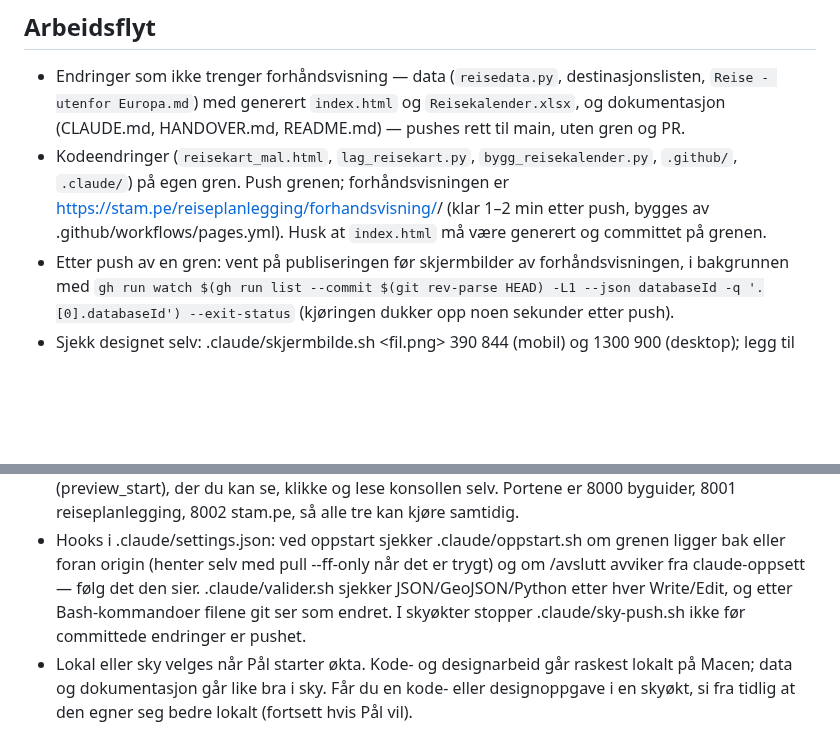
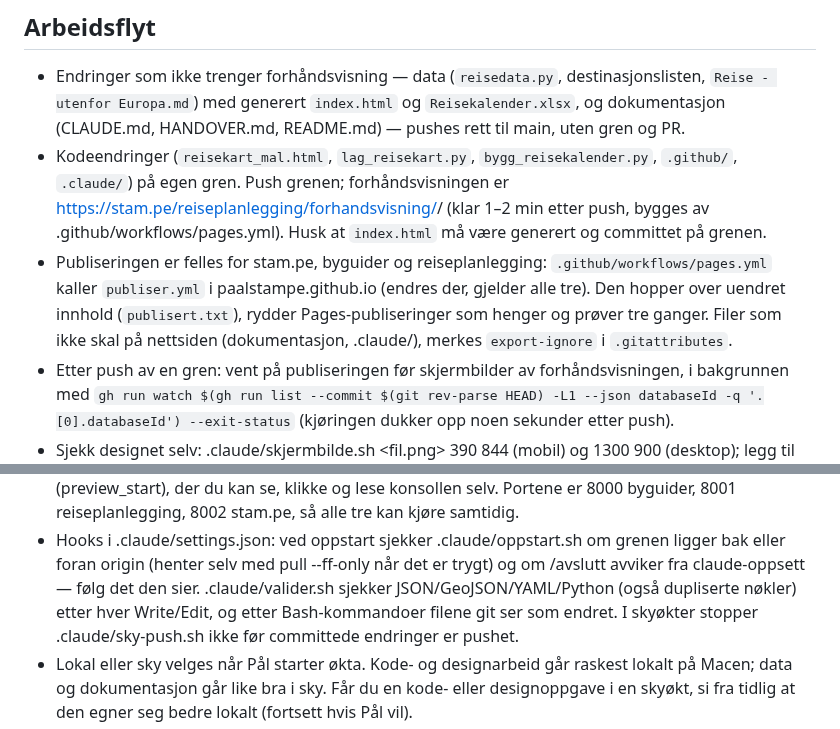
Before and after one commit to paalstampe/reiseplanlegging, a Markdown page: CLAUDE.md, 2 parts joined by grey strips. Rendered like a GitHub page; blank space fills up the shorter version.

Commit message:
Avslutt: CLAUDE.md beskriver den felles publiseringen og YAML-sjekken; NOTES oppdatert
Co-Authored-By: Claude Opus 5.5 <noreply@anthropic.com>

```diff
--- a/CLAUDE.md
+++ b/CLAUDE.md
@@ -38,6 +38,9 @@ Hold HANDOVER.md oppdatert når noe vesentlig endres (filer, besluttet design, n
   på egen gren. Push grenen; forhåndsvisningen er https://stam.pe/reiseplanlegging/forhandsvisning/<gren>/
   (klar 1–2 min etter push, bygges av .github/workflows/pages.yml). Husk at `index.html` må være generert
   og committet på grenen.
+- Publiseringen er felles for stam.pe, byguider og reiseplanlegging: `.github/workflows/pages.yml` kaller `publiser.yml` i
+  paalstampe.github.io (endres der, gjelder alle tre). Den hopper over uendret innhold (`publisert.txt`), rydder Pages-publiseringer
+  som henger og prøver tre ganger. Filer som ikke skal på nettsiden (dokumentasjon, .claude/), merkes `export-ignore` i `.gitattributes`.
 - Etter push av en gren: vent på publiseringen før skjermbilder av forhåndsvisningen, i bakgrunnen med
   `gh run watch $(gh run list --commit $(git rev-parse HEAD) -L1 --json databaseId -q '.[0].databaseId') --exit-status`
   (kjøringen dukker opp noen sekunder etter push).
@@ -66,7 +69,7 @@ Hold HANDOVER.md oppdatert når noe vesentlig endres (filer, besluttet design, n
   8002 stam.pe, så alle tre kan kjøre samtidig.
 - Hooks i .claude/settings.json: ved oppstart sjekker .claude/oppstart.sh om grenen ligger bak eller foran origin
   (henter selv med pull --ff-only når det er trygt) og om /avslutt avviker fra claude-oppsett — følg det den sier.
-  .claude/valider.sh sjekker JSON/GeoJSON/Python etter hver Write/Edit, og etter Bash-kommandoer filene git ser som endret.
+  .claude/valider.sh sjekker JSON/GeoJSON/YAML/Python (også dupliserte nøkler) etter hver Write/Edit, og etter Bash-kommandoer filene git ser som endret.
   I skyøkter stopper .claude/sky-push.sh ikke før committede endringer er pushet.
 - Lokal eller sky velges når Pål starter økta. Kode- og designarbeid går raskest lokalt på Macen;
   data og dokumentasjon går like bra i sky. Får du en kode- eller designoppgave i en skyøkt,
```
Also changed, not shown: NOTES.md (+3 -0 lines).
